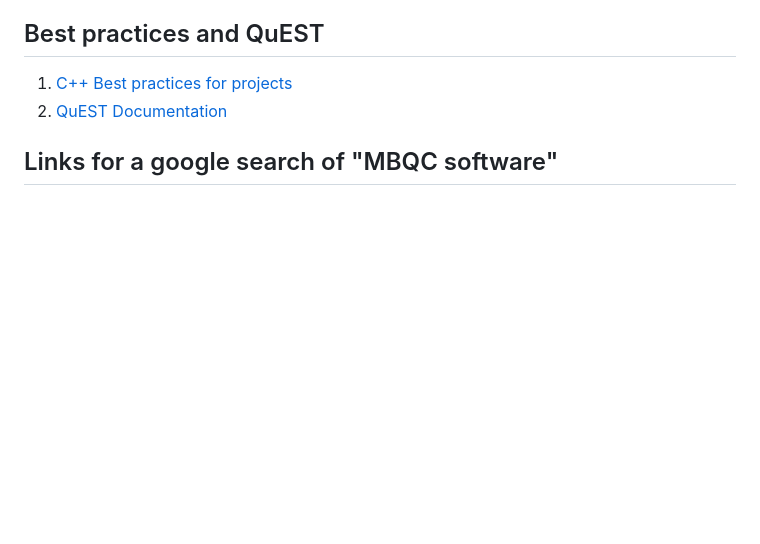
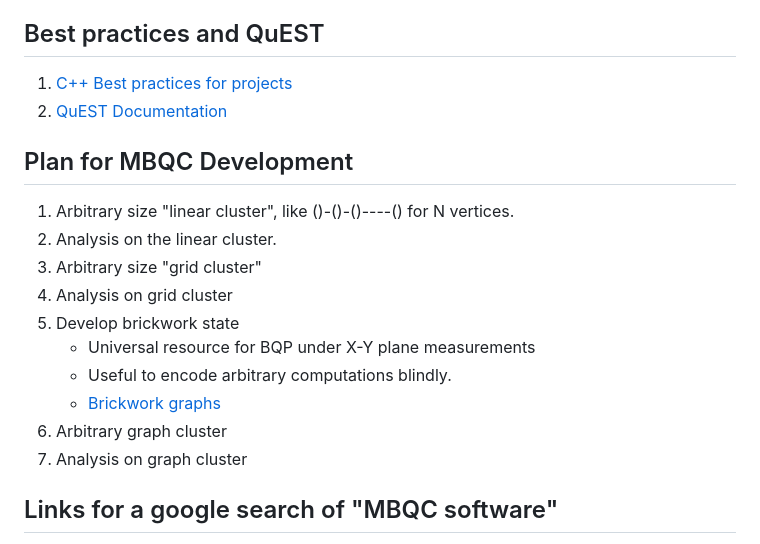
Before and after one commit to fieldofnodes/MBQC, a Markdown page: README.md, the part around the change. Drawn GitHub-style; blank space fills up the shorter version.

```diff
--- a/README.md
+++ b/README.md
@@ -9,6 +9,21 @@ From a quick google search there are very few examples of MBQC simmulators. The
 
 1. [C++ Best practices for projects](https://micro-os-plus.github.io/develop/sutter-101/)
 2. [QuEST Documentation](https://quest-kit.github.io/QuEST/index.html)
+
+
+
+## Plan for MBQC Development
+1. Arbitrary size "linear cluster", like ()-()-()----() for N vertices.
+2. Analysis on the linear cluster.
+3. Arbitrary size "grid cluster"
+4. Analysis on grid cluster
+5. Develop brickwork state
+    + Universal resource for BQP under X-Y plane measurements
+    + Useful to encode arbitrary computations blindly.
+    + [Brickwork graphs](https://arxiv.org/abs/0807.4154)
+6. Arbitrary graph cluster
+7. Analysis on graph cluster
+
 
 
 ## Links for a google search of "MBQC software"
```
